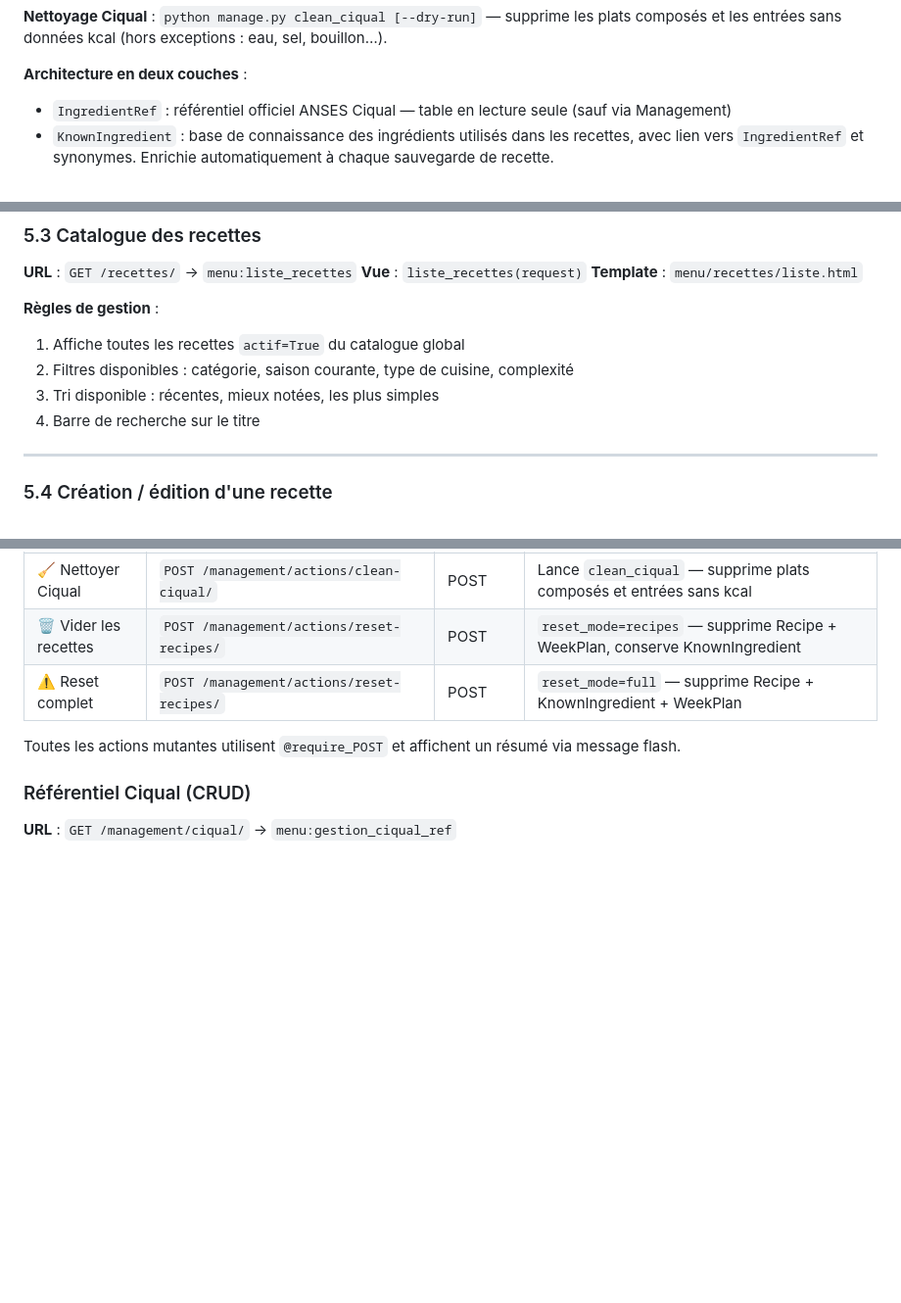
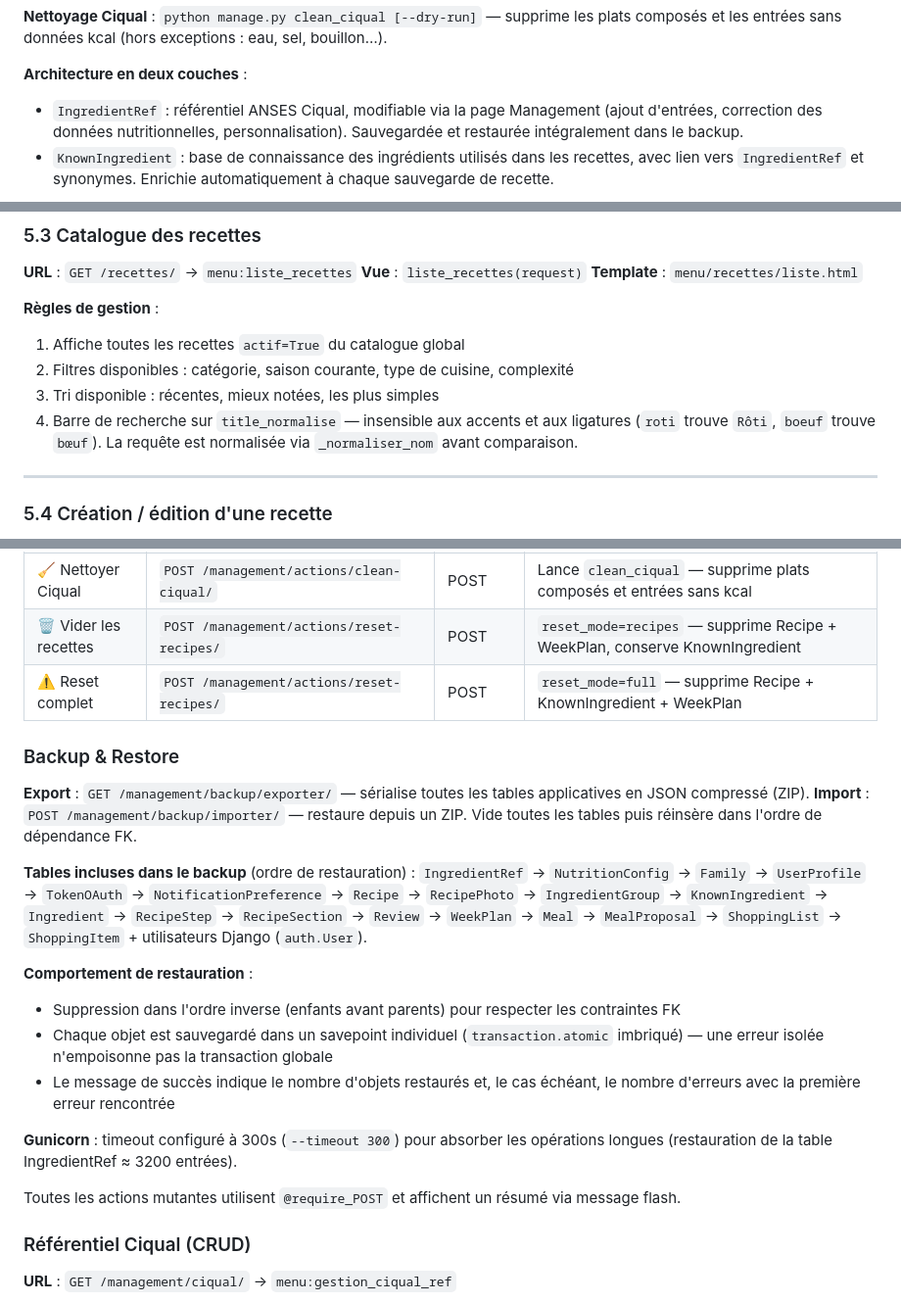
Before and after one commit to CyrilleNantes/menu-app, a Markdown page: spec.md, 3 parts joined by grey strips. Shown at 98% size. Drawn GitHub-style; blank space fills up the shorter version.

Commit message:
docs: spec v5.3 — recherche recettes, backup/restore complet
Co-Authored-By: Claude Sonnet 4.6 <noreply@anthropic.com>

```diff
--- a/spec.md
+++ b/spec.md
@@ -148,7 +148,7 @@ Table locale PostgreSQL (`IngredientRef`), importée depuis un fichier XLS ANSES
 **Nettoyage Ciqual** : `python manage.py clean_ciqual [--dry-run]` — supprime les plats composés et les entrées sans données kcal (hors exceptions : eau, sel, bouillon…).
 
 **Architecture en deux couches** :
-- `IngredientRef` : référentiel officiel ANSES Ciqual — table en lecture seule (sauf via Management)
+- `IngredientRef` : référentiel ANSES Ciqual, modifiable via la page Management (ajout d'entrées, correction des données nutritionnelles, personnalisation). Sauvegardée et restaurée intégralement dans le backup.
 - `KnownIngredient` : base de connaissance des ingrédients utilisés dans les recettes, avec lien vers `IngredientRef` et synonymes. Enrichie automatiquement à chaque sauvegarde de recette.
 
 **Autocomplete** : à la saisie dans le formulaire recette, une dropdown interroge `KnownIngredient` (debounce 350ms, `GET /api/ingredients/connus/?q=`). Priorité aux correspondances par synonymes puis par nom normalisé.
@@ -563,7 +564,7 @@ Préférences de notification par utilisateur et par canal. Utilisé par les ser
 1. Affiche toutes les recettes `actif=True` du catalogue global
 2. Filtres disponibles : catégorie, saison courante, type de cuisine, complexité
 3. Tri disponible : récentes, mieux notées, les plus simples
-4. Barre de recherche sur le titre
+4. Barre de recherche sur `title_normalise` — insensible aux accents et aux ligatures (`roti` trouve `Rôti`, `boeuf` trouve `bœuf`). La requête est normalisée via `_normaliser_nom` avant comparaison.
 
 ---
 
@@ -1170,6 +1171,21 @@ Usage : `{{ photo.photo_url|cloudinary_img:"gallery" }}`
 | 🗑️ Vider les recettes | `POST /management/actions/reset-recipes/` | POST | `reset_mode=recipes` — supprime Recipe + WeekPlan, conserve KnownIngredient |
 | ⚠️ Reset complet | `POST /management/actions/reset-recipes/` | POST | `reset_mode=full` — supprime Recipe + KnownIngredient + WeekPlan |
 
+### Backup & Restore
+
+**Export** : `GET /management/backup/exporter/` — sérialise toutes les tables applicatives en JSON compressé (ZIP).
+**Import** : `POST /management/backup/importer/` — restaure depuis un ZIP. Vide toutes les tables puis réinsère dans l'ordre de dépendance FK.
+
+**Tables incluses dans le backup** (ordre de restauration) :
+`IngredientRef` → `NutritionConfig` → `Family` → `UserProfile` → `TokenOAuth` → `NotificationPreference` → `Recipe` → `RecipePhoto` → `IngredientGroup` → `KnownIngredient` → `Ingredient` → `RecipeStep` → `RecipeSection` → `Review` → `WeekPlan` → `Meal` → `MealProposal` → `ShoppingList` → `ShoppingItem` + utilisateurs Django (`auth.User`).
+
+**Comportement de restauration** :
+- Suppression dans l'ordre inverse (enfants avant parents) pour respecter les contraintes FK
+- Chaque objet est sauvegardé dans un savepoint individuel (`transaction.atomic` imbriqué) — une erreur isolée n'empoisonne pas la transaction globale
+- Le message de succès indique le nombre d'objets restaurés et, le cas échéant, le nombre d'erreurs avec la première erreur rencontrée
+
+**Gunicorn** : timeout configuré à 300s (`--timeout 300`) pour absorber les opérations longues (restauration de la table IngredientRef ≈ 3200 entrées).
+
 Toutes les actions mutantes utilisent `@require_POST` et affichent un résumé via message flash.
 
 ### Référentiel Ciqual (CRUD)
```
Also changed, not shown: other parts of spec.md (+4 -1 lines).
